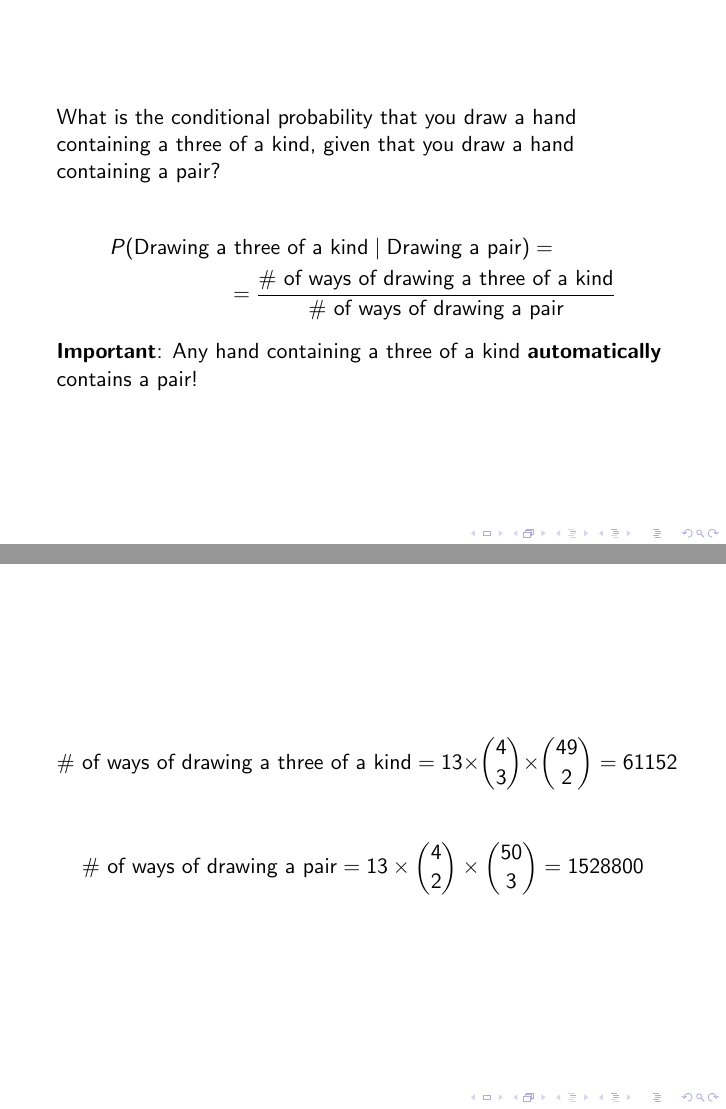
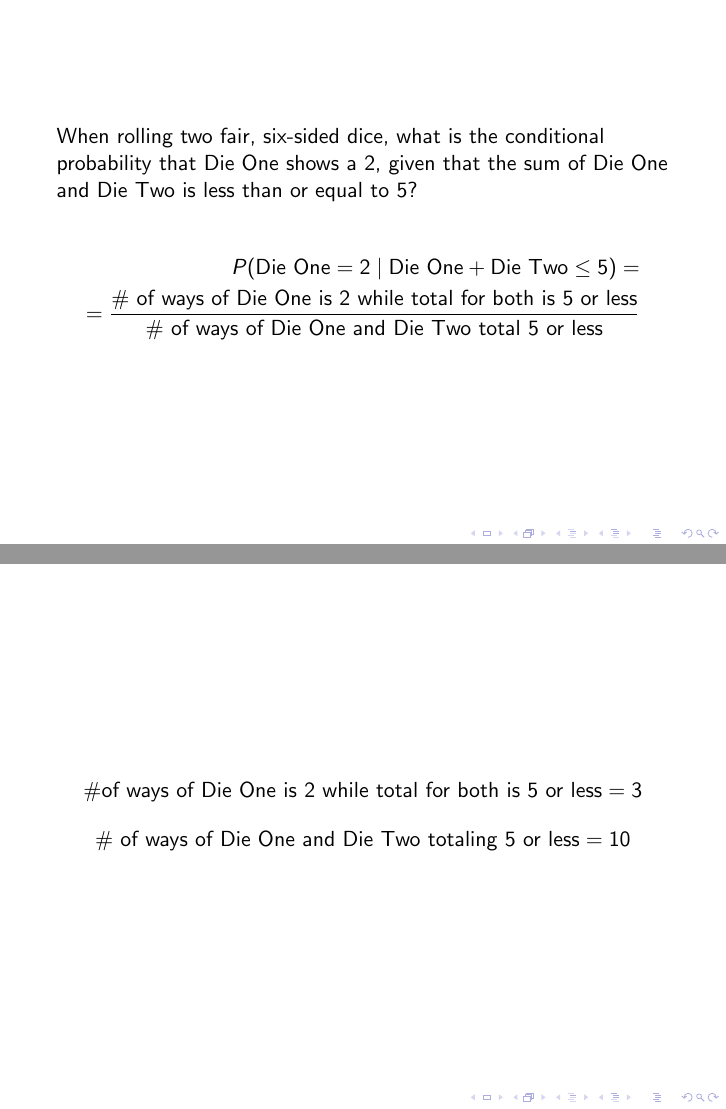
Before and after one commit to GalvanizeOpenSource/stats-course-slides, LaTeX slides (latex/stats-workshop.tex, which reads latex/conditional-probability.tex, latex/probability.tex): pages 42 and 43 of 105 before the commit and pages 44 and 45 of 107 after it, joined at a grey line. Compiled offline with pdfLaTeX.

Commit message:
add dice remove conditional card example

```diff
--- a/latex/conditional-probability.tex
+++ b/latex/conditional-probability.tex
@@ -18,18 +18,12 @@ of ways B can happen}} $$
 
 %
 \begin{frame}
-
-What is the conditional probability that you draw a hand containing a three of a
-kind, given that you draw a hand containing a pair?
+When rolling two fair, six-sided dice, what is the conditional probability that Die One shows a 2, given that the sum of Die One and Die Two is less than or equal to 5?
 
 \begin{align*}
-P(\text{Drawing a} & \text{ three of a kind} \mid \text{Drawing a pair}) = \\
-&= \frac{\text{\# of ways of drawing a three of a kind}}{\text{\# of ways of
-drawing a pair}}
+P(\text{Die One} = 2   \mid \text{Die One} + \text{Die Two} \leq 5) = \\
+= \frac{\text{\# of ways of Die One is 2 while total for both is 5 or less}}{\text{\# of ways of Die One and Die Two total 5 or less}}
 \end{align*}
-
-\textbf{Important}: Any hand containing a three of a kind \textbf{automatically}
-contains a pair!
 
 \end{frame}
 %
@@ -37,11 +31,8 @@ contains a pair!
 %
 \begin{frame}
 
-$$ \text{\# of ways of drawing a three of a kind} = 13 \times {{4}\choose{3}}
-\times {{49}\choose{2}} = 61152 $$
-
-$$ \text{\# of ways of drawing a pair} = 13 \times {{4}\choose{2}}
-\times {{50}\choose{3}} = 1528800 $$
+$$\text{\#of ways of Die One is 2 while total for both is 5 or less} = 3 $$
+$$ \text{\# of ways of Die One and Die Two totaling 5 or less} = 10 $$
 
 \end{frame}
 %
@@ -50,9 +41,9 @@ $$ \text{\# of ways of drawing a pair} = 13 \times {{4}\choose{2}}
 \begin{frame}
 
 \begin{align*}
-P(\text{Drawing a} & \text{ three of a kind} \mid \text{Drawing a pair}) = \\
-&= \frac{61152}{1528800} \\
-&= 0.04
+P(\text{Die One} = 2 \mid \text{Die One} + \text{Die Two} \leq 5) = \\
+&= \frac{3}{10} \\
+&= 0.3
 \end{align*}
 
 \end{frame}
@@ -77,8 +68,6 @@ things that can happen}}} \\[0.5ex]
 \end{align*}
 
 \end{frame}
-%
 
-%
 \begin{frame}
 
@@ -87,4 +74,2 @@ So we could have instead computed:
 \begin{align*}
-P(\text{Drawing a} & \text{ three of a kind} \mid \text{Drawing a pair}) = \\
-%
-&= \frac{P(\text{Drawing a three of a kind})}{P(\text{Drawing a pair})} \\
+P(\text{Die One} = 2 \mid \text{Die One} + \text{Die Two} \leq 5) = \\
@@ -106,7 +88,5 @@ What is the conditional probability that you draw a full house, given that you k
 have at least a three of a kind
 
 \begin{align*}
-P(\text{Drawing a} & \text{ full house} \mid \text{Drawing a three of a kind}) = \\
+P(\text{Drawing a} & \text{ straight flush} \mid \text{Drawing a straight}) = \\
 %
-&= \frac{\text{\# of ways of drawing a full house}}{\text{\# of ways of drawing
-a three of a kind}} \\
--- a/latex/probability.tex
+++ b/latex/probability.tex
@@ -73,3 +73,7 @@ $$ P(\text{full-house}) = \frac{3744}{2598960} = 0.0014 $$
 %
 \begin{frame}
 
+When rolling two fair, six-sided dice, what is the probability that they sum to 7?
+
+\begin{align*}
+P(\text{Die One} + \text{Die Two} = 7) =?\\
@@ -75,0 +88,4 @@ $$ P(\text{full-house}) = \frac{3744}{2598960} = 0.0014 $$
+When rolling two fair, six-sided dice, what is the probability that they sum to 7?
+
+\begin{align*}
+P(\text{Die One} + \text{Die Two} = 7) = \\
```
Also changed, not shown: stats-workshop.pdf, latex/conditional-probability.tex (26 more changed lines), latex/probability.tex (18 more changed lines).
